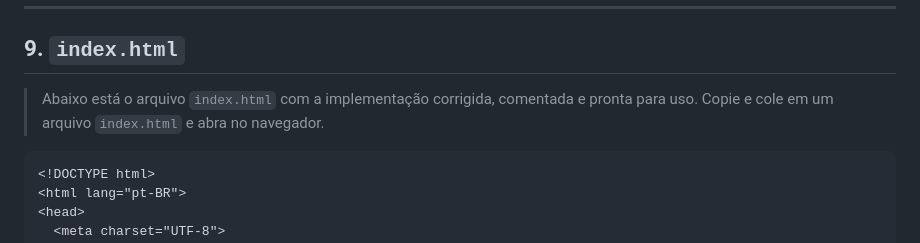
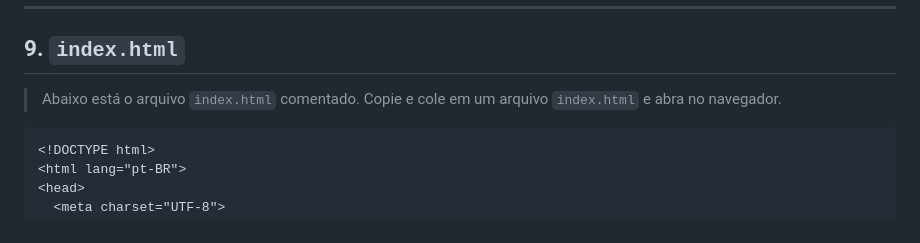
Before and after one commit to carlosfreires/contador-de-palavras-webpage, a Markdown page: readme.md, the part around the change. GitHub-like rendering.

````diff
--- a/readme.md
+++ b/readme.md
@@ -240,7 +240,7 @@ Cada uma dessas atividades é um bom exercício prático para consolidar conceit
 
 ## 9. `index.html`
 
-> Abaixo está o arquivo `index.html` com a implementação corrigida, comentada e pronta para uso. Copie e cole em um arquivo `index.html` e abra no navegador.
+> Abaixo está o arquivo `index.html` comentado. Copie e cole em um arquivo `index.html` e abra no navegador.
 
 ```html
 <!DOCTYPE html>
````
